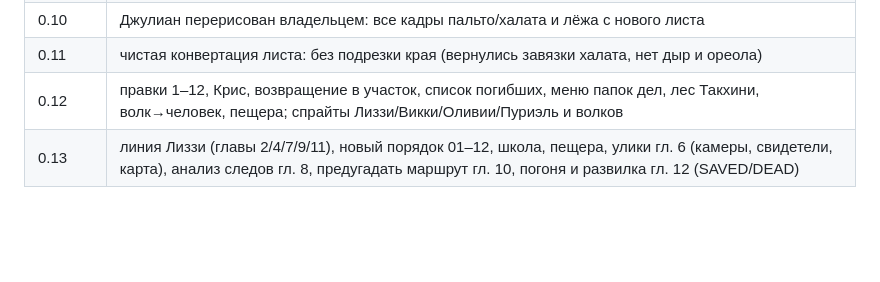
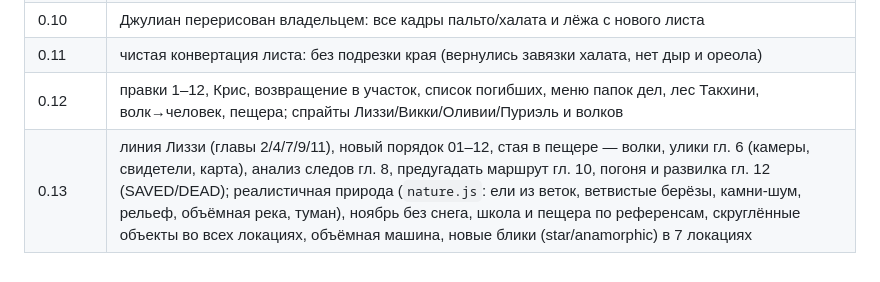
Before and after one commit to monskov1-gif/Blood-of-the-North, a Markdown page: docs/claude/release.md, the part around the change. GitHub-like rendering; blank space fills up the shorter version.

```diff
--- a/docs/claude/release.md
+++ b/docs/claude/release.md
@@ -48,4 +48,4 @@ git push origin HEAD:claude/admiring-turing-t5ns0m
 | 0.10 | Джулиан перерисован владельцем: все кадры пальто/халата и лёжа с нового листа |
 | 0.11 | чистая конвертация листа: без подрезки края (вернулись завязки халата, нет дыр и ореола) |
 | 0.12 | правки 1–12, Крис, возвращение в участок, список погибших, меню папок дел, лес Такхини, волк→человек, пещера; спрайты Лиззи/Викки/Оливии/Пуриэль и волков |
-| 0.13 | линия Лиззи (главы 2/4/7/9/11), новый порядок 01–12, школа, пещера, улики гл. 6 (камеры, свидетели, карта), анализ следов гл. 8, предугадать маршрут гл. 10, погоня и развилка гл. 12 (SAVED/DEAD) |
+| 0.13 | линия Лиззи (главы 2/4/7/9/11), новый порядок 01–12, стая в пещере — волки, улики гл. 6 (камеры, свидетели, карта), анализ следов гл. 8, предугадать маршрут гл. 10, погоня и развилка гл. 12 (SAVED/DEAD); реалистичная природа (`nature.js`: ели из веток, ветвистые берёзы, камни-шум, рельеф, объёмная река, туман), ноябрь без снега, школа и пещера по референсам, скруглённые объекты во всех локациях, объёмная машина, новые блики (star/anamorphic) в 7 локациях |
```
Also changed, not shown: docs/claude/3d-style.md (+4 -0 lines).
